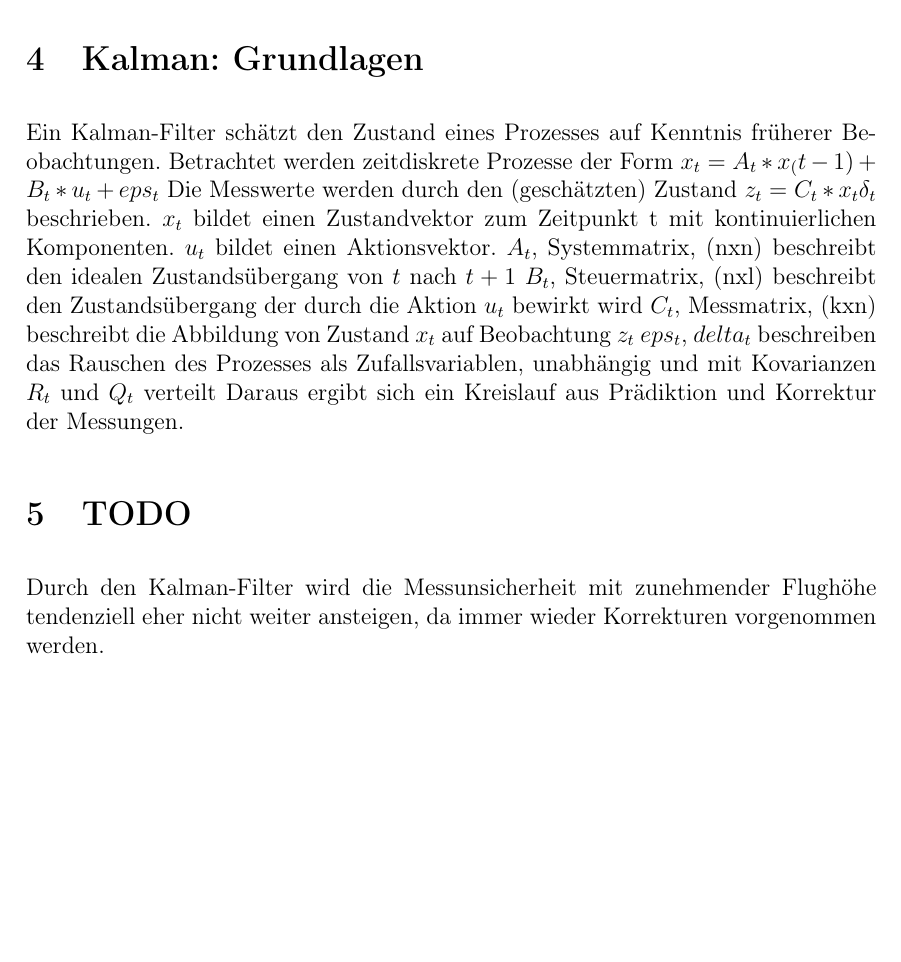
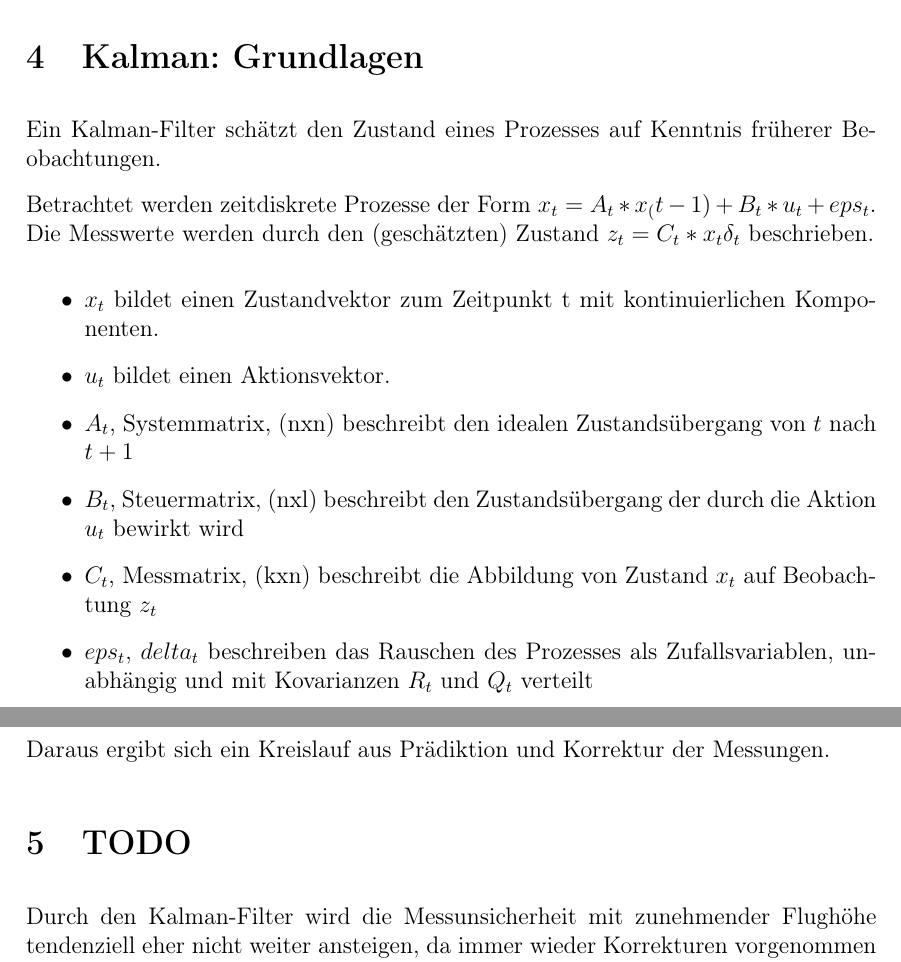
Before and after one commit to sils/learning, a LaTeX document (messtechnik/9/task9.tex): part of page 3 of 3 before the commit and two parts of pages 3 and 4 of 4 after it, the two joined at a grey line, cut so that both start at the same text, the shorter picture padded with empty space. Compiled offline with pdfLaTeX.

Commit message:
formatting

```diff
--- a/messtechnik/9/task9.tex
+++ b/messtechnik/9/task9.tex
@@ -42,16 +42,19 @@ Die (ideale) GPS Messung mit der bekannten Standardabweichung von $\sigma_h = 2m
 
 \section{Kalman: Grundlagen}
 Ein Kalman-Filter schätzt den Zustand eines Prozesses auf Kenntnis früherer Beobachtungen.
-Betrachtet werden zeitdiskrete Prozesse der Form
-$x_t = A_t * x_(t-1) + B_t *u_t + eps_t$
-Die Messwerte werden durch den (geschätzten) Zustand $z_t = C_t * x_t  \delta_t$ beschrieben.
-$x_t$ bildet einen Zustandvektor zum Zeitpunkt t mit kontinuierlichen Komponenten.
-$u_t$ bildet einen Aktionsvektor.
-$A_t$, Systemmatrix, (nxn) beschreibt den idealen Zustandsübergang von $t$ nach $t+1$
-$B_t$, Steuermatrix, (nxl) beschreibt den Zustandsübergang der durch die Aktion $u_t$ bewirkt wird
-$C_t$, Messmatrix, (kxn) beschreibt die Abbildung von Zustand $x_t$ auf Beobachtung $z_t$
-$eps_t$, $delta_t$ beschreiben das Rauschen des Prozesses als Zufallsvariablen, unabhängig und mit
+
+Betrachtet werden zeitdiskrete Prozesse der Form $x_t = A_t * x_(t-1) + B_t *u_t + eps_t$. Die Messwerte werden durch den (geschätzten) Zustand $z_t = C_t * x_t  \delta_t$ beschrieben.
+
+\begin{itemize}
+\item $x_t$ bildet einen Zustandvektor zum Zeitpunkt t mit kontinuierlichen Komponenten.
+\item $u_t$ bildet einen Aktionsvektor.
+\item $A_t$, Systemmatrix, (nxn) beschreibt den idealen Zustandsübergang von $t$ nach $t+1$
+\item $B_t$, Steuermatrix, (nxl) beschreibt den Zustandsübergang der durch die Aktion $u_t$ bewirkt wird
+\item $C_t$, Messmatrix, (kxn) beschreibt die Abbildung von Zustand $x_t$ auf Beobachtung $z_t$
+\item $eps_t$, $delta_t$ beschreiben das Rauschen des Prozesses als Zufallsvariablen, unabhängig und mit
 Kovarianzen $R_t$ und $Q_t$ verteilt
+\end{itemize}
+
 Daraus ergibt sich ein Kreislauf aus Prädiktion und Korrektur der Messungen.
 
 \section{TODO}
```
Also changed, not shown: messtechnik/9/task9.pdf.
